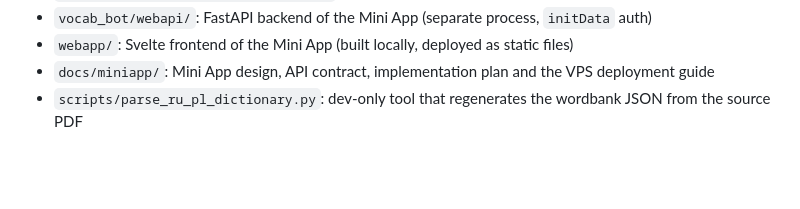
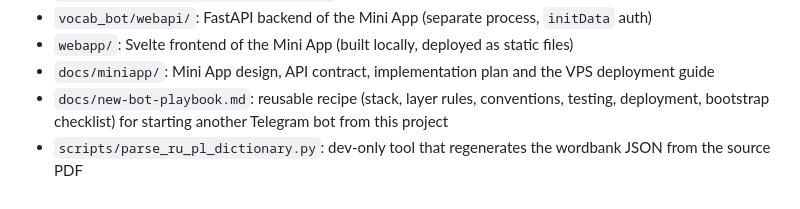
Before and after one commit to alexVarkalov/language-assistant, a Markdown page: README.md, the part around the change. GitHub-like rendering; blank space fills up the shorter version.

Commit message:
docs: list the new-bot playbook in the README project layout
Co-Authored-By: Claude Fable 5.1 <noreply@anthropic.com>
Claude-Session: https://claude.ai/code/session_015TN1MXKgQVoJMeohwuMRMo

```diff
--- a/README.md
+++ b/README.md
@@ -416,4 +416,6 @@ git commit
 - `vocab_bot/webapi/`: FastAPI backend of the Mini App (separate process, `initData` auth)
 - `webapp/`: Svelte frontend of the Mini App (built locally, deployed as static files)
 - `docs/miniapp/`: Mini App design, API contract, implementation plan and the VPS deployment guide
+- `docs/new-bot-playbook.md`: reusable recipe (stack, layer rules, conventions, testing, deployment, bootstrap checklist)
+  for starting another Telegram bot from this project
 - `scripts/parse_ru_pl_dictionary.py`: dev-only tool that regenerates the wordbank JSON from the source PDF
```
